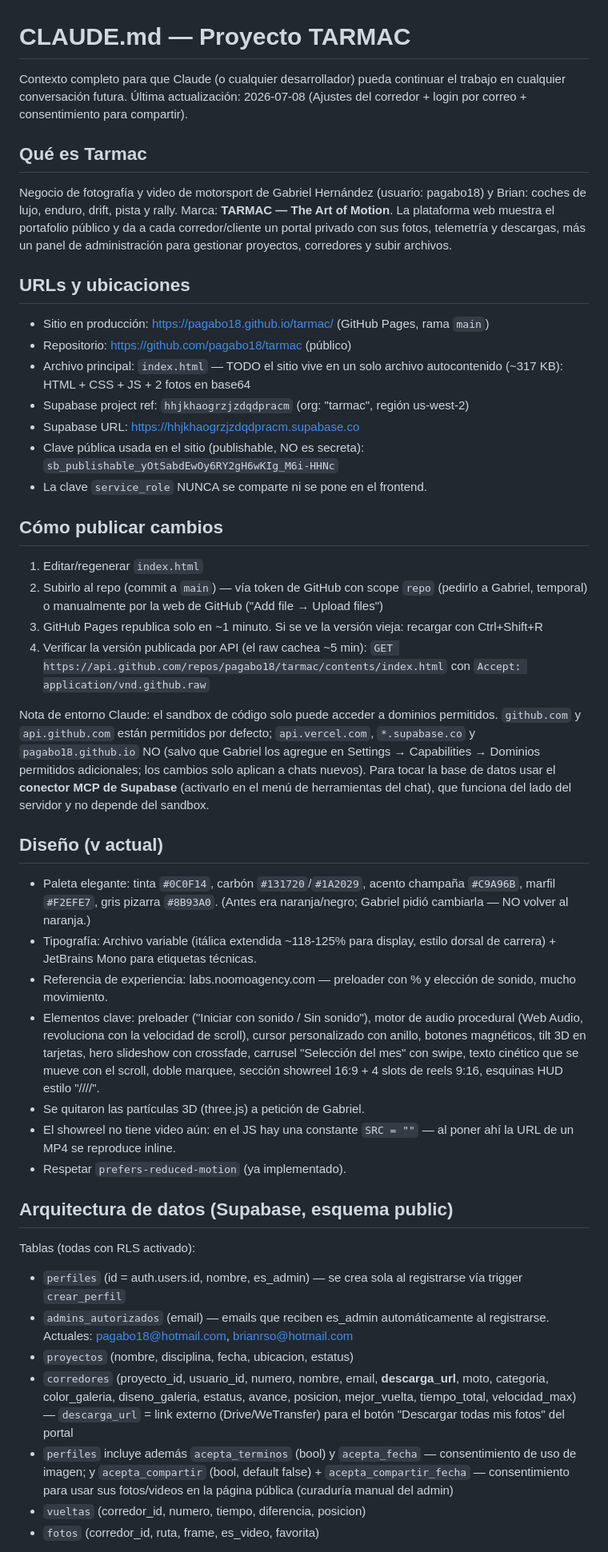
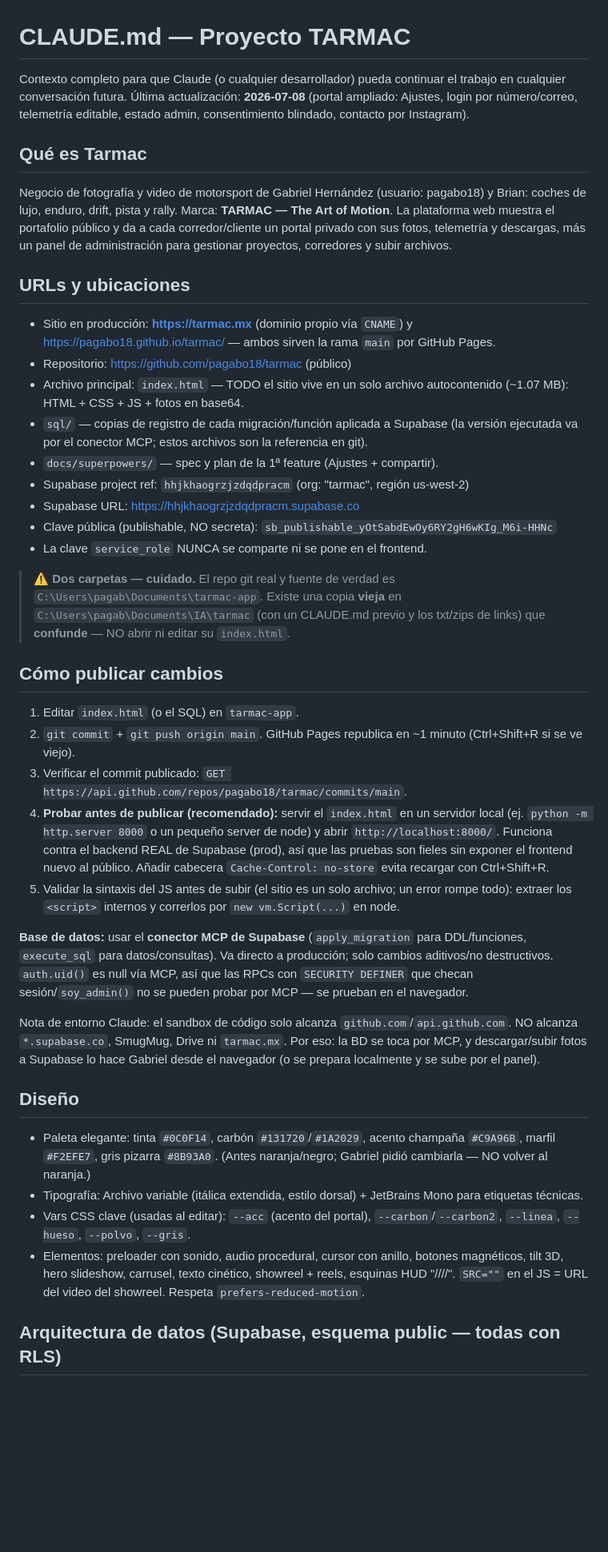
Before and after one commit to pagabo18/tarmac, a Markdown page: CLAUDE.md, the part around one of its changes. Shown at 80% size. Drawn GitHub-style; blank space fills up the shorter version.

Commit message:
Docs: CLAUDE.md al dia con todas las features + CHANGELOG.md de la sesion 2026-07-08

```diff
--- a/CLAUDE.md
+++ b/CLAUDE.md
@@ -1,6 +1,6 @@
 # CLAUDE.md — Proyecto TARMAC
 
-Contexto completo para que Claude (o cualquier desarrollador) pueda continuar el trabajo en cualquier conversación futura. Última actualización: 2026-07-08 (Ajustes del corredor + login por correo + consentimiento para compartir).
+Contexto completo para que Claude (o cualquier desarrollador) pueda continuar el trabajo en cualquier conversación futura. Última actualización: **2026-07-08** (portal ampliado: Ajustes, login por número/correo, telemetría editable, estado admin, consentimiento blindado, contacto por Instagram).
 
 ## Qué es Tarmac
 
@@ -8,42 +8,36 @@ Negocio de fotografía y video de motorsport de Gabriel Hernández (usuario: pag
 
 ## URLs y ubicaciones
 
-- Sitio en producción: https://pagabo18.github.io/tarmac/ (GitHub Pages, rama `main`)
+- Sitio en producción: **https://tarmac.mx** (dominio propio vía `CNAME`) y https://pagabo18.github.io/tarmac/ — ambos sirven la rama `main` por GitHub Pages.
 - Repositorio: https://github.com/pagabo18/tarmac (público)
-- Archivo principal: `index.html` — TODO el sitio vive en un solo archivo autocontenido (~317 KB): HTML + CSS + JS + 2 fotos en base64
+- Archivo principal: `index.html` — TODO el sitio vive en un solo archivo autocontenido (~1.07 MB): HTML + CSS + JS + fotos en base64.
+- `sql/` — copias de registro de cada migración/función aplicada a Supabase (la versión ejecutada va por el conector MCP; estos archivos son la referencia en git).
+- `docs/superpowers/` — spec y plan de la 1ª feature (Ajustes + compartir).
 - Supabase project ref: `hhjkhaogrzjzdqdpracm` (org: "tarmac", región us-west-2)
 - Supabase URL: https://hhjkhaogrzjzdqdpracm.supabase.co
-- Clave pública usada en el sitio (publishable, NO es secreta): `sb_publishable_yOtSabdEwOy6RY2gH6wKIg_M6i-HHNc`
+- Clave pública (publishable, NO secreta): `sb_publishable_yOtSabdEwOy6RY2gH6wKIg_M6i-HHNc`
 - La clave `service_role` NUNCA se comparte ni se pone en el frontend.
+
+> ⚠️ **Dos carpetas — cuidado.** El repo git real y fuente de verdad es `C:\Users\pagab\Documents\tarmac-app`. Existe una copia **vieja** en `C:\Users\pagab\Documents\IA\tarmac` (con un CLAUDE.md previo y los txt/zips de links) que **confunde** — NO abrir ni editar su `index.html`.
 
 ## Cómo publicar cambios
 
-1. Editar/regenerar `index.html`
-2. Subirlo al repo (commit a `main`) — vía token de GitHub con scope `repo` (pedirlo a Gabriel, temporal) o manualmente por la web de GitHub ("Add file → Upload files")
-3. GitHub Pages republica solo en ~1 minuto. Si se ve la versión vieja: recargar con Ctrl+Shift+R
-4. Verificar la versión publicada por API (el raw cachea ~5 min):
-   `GET https://api.github.com/repos/pagabo18/tarmac/contents/index.html` con `Accept: application/vnd.github.raw`
+1. Editar `index.html` (o el SQL) en `tarmac-app`.
+2. `git commit` + `git push origin main`. GitHub Pages republica en ~1 minuto (Ctrl+Shift+R si se ve viejo).
+3. Verificar el commit publicado: `GET https://api.github.com/repos/pagabo18/tarmac/commits/main`.
+4. **Probar antes de publicar (recomendado):** servir el `index.html` en un servidor local (ej. `python -m http.server 8000` o un pequeño server de node) y abrir `http://localhost:8000/`. Funciona contra el backend REAL de Supabase (prod), así que las pruebas son fieles sin exponer el frontend nuevo al público. Añadir cabecera `Cache-Control: no-store` evita recargar con Ctrl+Shift+R.
+5. Validar la sintaxis del JS antes de subir (el sitio es un solo archivo; un error rompe todo): extraer los `<script>` internos y correrlos por `new vm.Script(...)` en node.
 
-Nota de entorno Claude: el sandbox de código solo puede acceder a dominios permitidos. `github.com` y `api.github.com` están permitidos por defecto; `api.vercel.com`, `*.supabase.co` y `pagabo18.github.io` NO (salvo que Gabriel los agregue en Settings → Capabilities → Dominios permitidos adicionales; los cambios solo aplican a chats nuevos). Para tocar la base de datos usar el **conector MCP de Supabase** (activarlo en el menú de herramientas del chat), que funciona del lado del servidor y no depende del sandbox.
+**Base de datos:** usar el **conector MCP de Supabase** (`apply_migration` para DDL/funciones, `execute_sql` para datos/consultas). Va directo a producción; solo cambios aditivos/no destructivos. `auth.uid()` es null vía MCP, así que las RPCs con `SECURITY DEFINER` que checan sesión/`soy_admin()` no se pueden probar por MCP — se prueban en el navegador.
 
-## Diseño (v actual)
+Nota de entorno Claude: el sandbox de código solo alcanza `github.com`/`api.github.com`. NO alcanza `*.supabase.co`, SmugMug, Drive ni `tarmac.mx`. Por eso: la BD se toca por MCP, y descargar/subir fotos a Supabase lo hace Gabriel desde el navegador (o se prepara localmente y se sube por el panel).
 
-- Paleta elegante: tinta `#0C0F14`, carbón `#131720`/`#1A2029`, acento champaña `#C9A96B`, marfil `#F2EFE7`, gris pizarra `#8B93A0`. (Antes era naranja/negro; Gabriel pidió cambiarla — NO volver al naranja.)
-- Tipografía: Archivo variable (itálica extendida ~118-125% para display, estilo dorsal de carrera) + JetBrains Mono para etiquetas técnicas.
-- Referencia de experiencia: labs.noomoagency.com — preloader con % y elección de sonido, mucho movimiento.
-- Elementos clave: preloader ("Iniciar con sonido / Sin sonido"), motor de audio procedural (Web Audio, revoluciona con la velocidad de scroll), cursor personalizado con anillo, botones magnéticos, tilt 3D en tarjetas, hero slideshow con crossfade, carrusel "Selección del mes" con swipe, texto cinético que se mueve con el scroll, doble marquee, sección showreel 16:9 + 4 slots de reels 9:16, esquinas HUD estilo "////".
-- Se quitaron las partículas 3D (three.js) a petición de Gabriel.
-- El showreel no tiene video aún: en el JS hay una constante `SRC = ""` — al poner ahí la URL de un MP4 se reproduce inline.
-- Respetar `prefers-reduced-motion` (ya implementado).
+## Diseño
 
-## Arquitectura de datos (Supabase, esquema public)
+- Paleta elegante: tinta `#0C0F14`, carbón `#131720`/`#1A2029`, acento champaña `#C9A96B`, marfil `#F2EFE7`, gris pizarra `#8B93A0`. (Antes naranja/negro; Gabriel pidió cambiarla — NO volver al naranja.)
+- Tipografía: Archivo variable (itálica extendida, estilo dorsal) + JetBrains Mono para etiquetas técnicas.
+- Vars CSS clave (usadas al editar): `--acc` (acento del portal), `--carbon`/`--carbon2`, `--linea`, `--hueso`, `--polvo`, `--gris`.
+- Elementos: preloader con sonido, audio procedural, cursor con anillo, botones magnéticos, tilt 3D, hero slideshow, carrusel, texto cinético, showreel + reels, esquinas HUD "////". `SRC=""` en el JS = URL del video del showreel. Respeta `prefers-reduced-motion`.
 
-Tablas (todas con RLS activado):
-- `perfiles` (id = auth.users.id, nombre, es_admin) — se crea sola al registrarse vía trigger `crear_perfil`
-- `admins_autorizados` (email) — emails que reciben es_admin automáticamente al registrarse. Actuales: pagabo18@hotmail.com, brianrso@hotmail.com
-- `proyectos` (nombre, disciplina, fecha, ubicacion, estatus)
-- `corredores` (proyecto_id, usuario_id, numero, nombre, email, **descarga_url**, moto, categoria, color_galeria, diseno_galeria, estatus, avance, posicion, mejor_vuelta, tiempo_total, velocidad_max) — `descarga_url` = link externo (Drive/WeTransfer) para el botón "Descargar todas mis fotos" del portal
-- `perfiles` incluye además `acepta_terminos` (bool) y `acepta_fecha` — consentimiento de uso de imagen; y `acepta_compartir` (bool, default false) + `acepta_compartir_fecha` — consentimiento para usar sus fotos/videos en la página pública (curaduría manual del admin)
-- `vueltas` (corredor_id, numero, tiempo, diferencia, posicion)
-- `fotos` (corredor_id, ruta, frame, es_video, favorita)
+## Arquitectura de datos (Supabase, esquema public — todas con RLS)
 
```
Also changed, not shown: other parts of CLAUDE.md (+57 -34 lines), CHANGELOG.md (added, +39 -0 lines).
